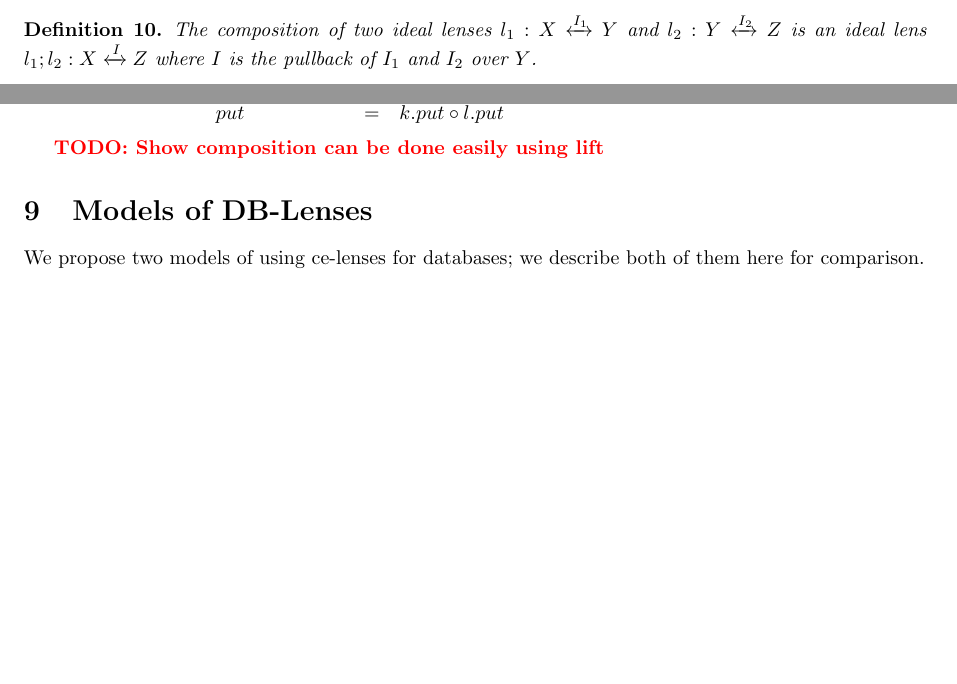
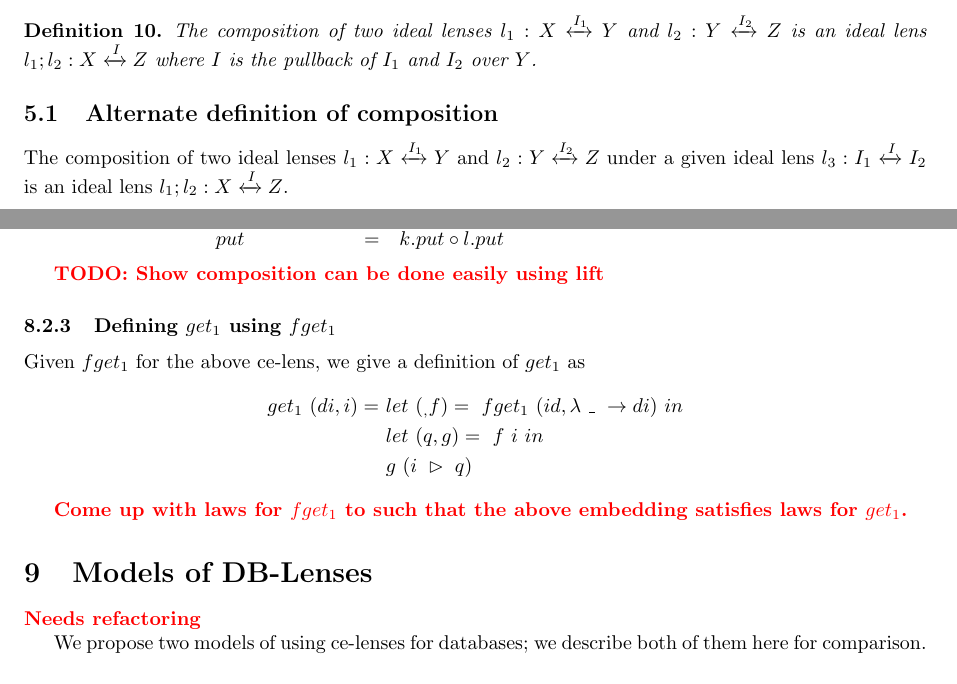
Before and after one commit to cornell-pl/ajmani.js, a LaTeX document (tex/m-and-i-edit-lenses.tex): two parts of pages 4 and 7 of 8 before the commit and two parts of pages 4 and 7 of 9 after it, joined at a grey line, cut so that both start at the same text, the shorter picture padded with empty space. Compiled offline with pdfLaTeX.

Commit message:
fget_1 embedding

```diff
--- a/tex/m-and-i-edit-lenses.tex
+++ b/tex/m-and-i-edit-lenses.tex
@@ -334,4 +334,10 @@ and $l_2: Y \xleftrightarrow{I_2} Z$ is an ideal lens $l_1;l_2: X
 over $Y$.
 \end{definition}
 
+\subsection{Alternate definition of composition}
+The composition of two ideal lenses $l_1: X \xleftrightarrow{I_1} Y$
+and $l_2: Y \xleftrightarrow{I_2} Z$ under a given ideal lens $l_3:
+I_1 \xleftrightarrow{I} I_2$  is an ideal lens $l_1;l_2: X
+\xleftrightarrow{I} Z$.
+
 \section{Examples}
@@ -536,9 +545,21 @@ A well-behaved lifting should satisfy the following law
 \end{mathpar}
 
 \comment{TODO: Show composition can be done easily using lift}
+\subsubsection{Defining  $get_1$ using $fget_1$}
+Given $fget_1$ for the above ce-lens, we give a definition of $get_1$
+as
+\begin{align*}
+get_1~(di,i) =~&let~(_,f) =~fget_1~(id,\lambda~\_~\to di)~in\\
+                       &let~(q,g) =~f~i~in \\
+                       &g~(i~\rhd~q)
+\end{align*}
 
+\comment{Come up with laws for $fget_1$ to such that the above
+  embedding satisfies laws for $get_1$.}
 
 \section{Models of DB-Lenses}
+\comment{Needs refactoring}
+
   We propose two models of using ce-lenses for databases; we describe both of them here for comparison.
 
 \subsection{Using Q-modules}
```
Also changed, not shown: tex/m-and-i-edit-lenses.tex (47 more changed lines).
